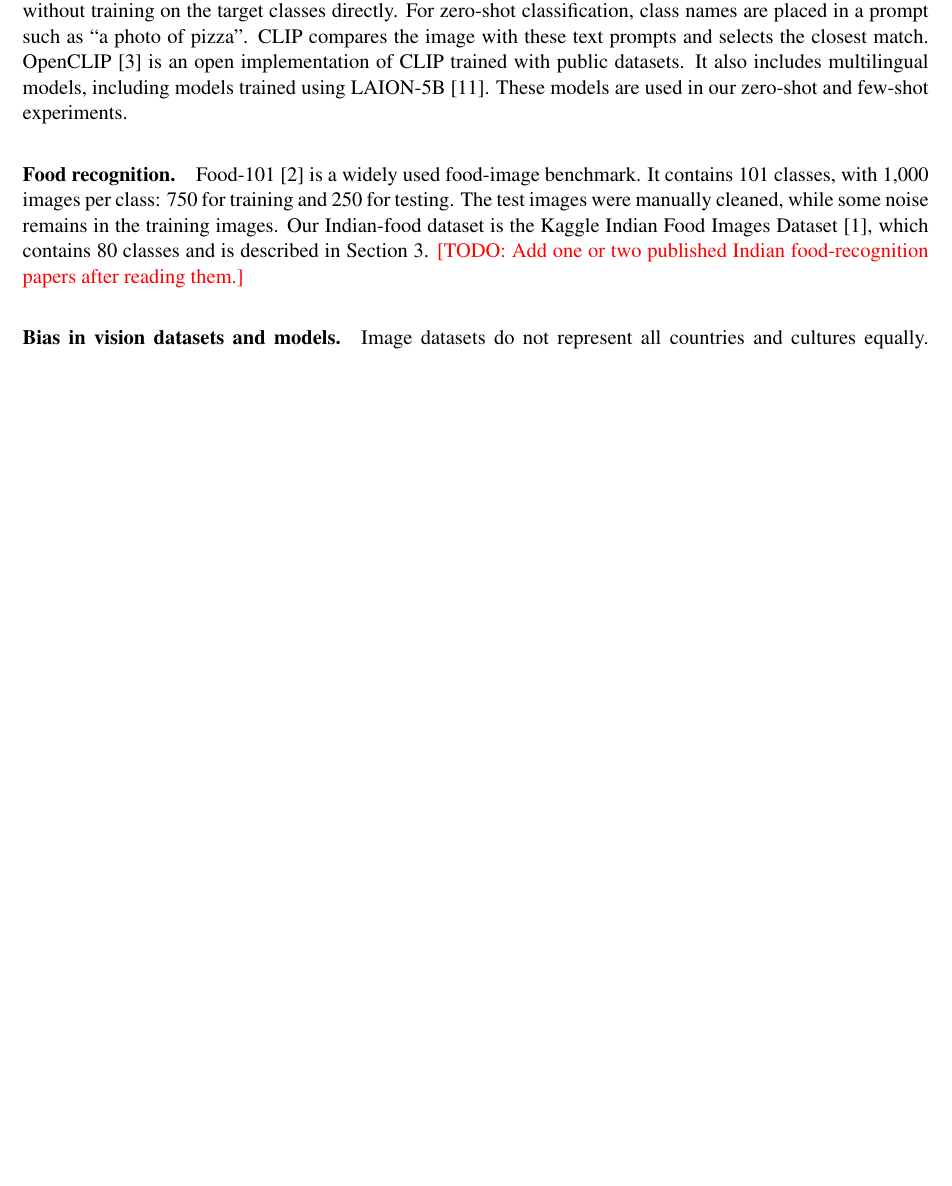
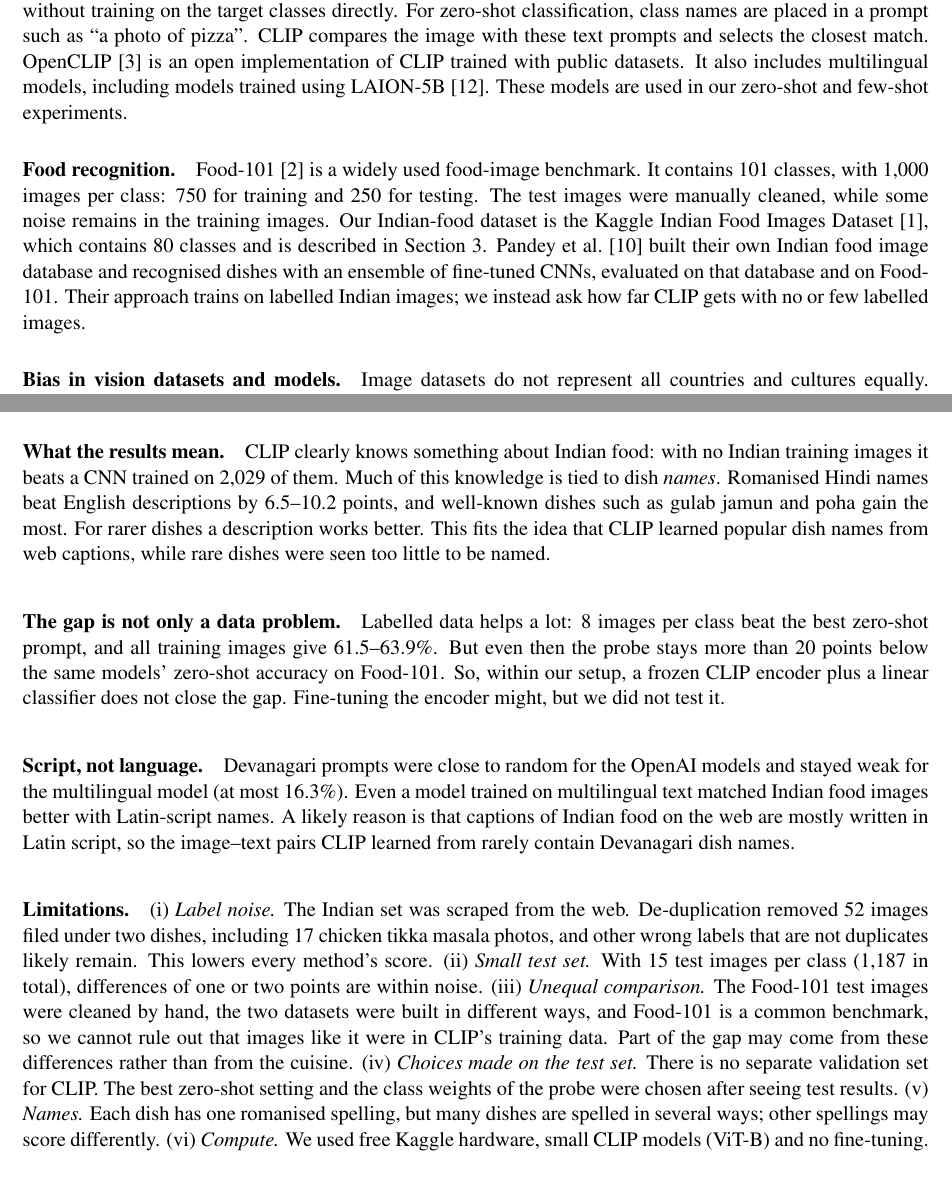
Before and after one commit to manishtiwari2/indian-food-clip, a LaTeX paper (report/main.tex): part of page 2 of 13 before the commit and two parts of pages 2 and 11 of 13 after it, the two joined at a grey line, cut so that both start at the same text, the shorter picture padded with empty space. Compiled offline with pdfLaTeX.

Commit message:
docs: draft discussion, add foodnet reference and clear report todos

```diff
--- a/report/main.tex
+++ b/report/main.tex
@@ -75,7 +75,7 @@ Zero-shot CLIP gets only 43.1--46.9\% top-1 accuracy on Indian dishes, compared
 \section{Related Work}
 \paragraph{CLIP and zero-shot recognition.} CLIP~\cite{radford2021clip} learns image and text features together. During training, it learns to place matching images and captions close to each other in the feature space. This allows it to classify images without training on the target classes directly. For zero-shot classification, class names are placed in a prompt such as ``a photo of pizza''. CLIP compares the image with these text prompts and selects the closest match. OpenCLIP~\cite{cherti2023openclip} is an open implementation of CLIP trained with public datasets. It also includes multilingual models, including models trained using LAION-5B~\cite{schuhmann2022laion5b}. These models are used in our zero-shot and few-shot experiments.
 
-\paragraph{Food recognition.} Food-101~\cite{bossard2014food101} is a widely used food-image benchmark. It contains 101 classes, with 1,000 images per class: 750 for training and 250 for testing. The test images were manually cleaned, while some noise remains in the training images. Our Indian-food dataset is the Kaggle Indian Food Images Dataset~\cite{banerjee2022indianfood}, which contains 80 classes and is described in Section~\ref{sec:dataset}. \todo{Add one or two published Indian food-recognition papers after reading them.}
+\paragraph{Food recognition.} Food-101~\cite{bossard2014food101} is a widely used food-image benchmark. It contains 101 classes, with 1,000 images per class: 750 for training and 250 for testing. The test images were manually cleaned, while some noise remains in the training images. Our Indian-food dataset is the Kaggle Indian Food Images Dataset~\cite{banerjee2022indianfood}, which contains 80 classes and is described in Section~\ref{sec:dataset}. Pandey et al.~\cite{pandey2017foodnet} built their own Indian food image database and recognised dishes with an ensemble of fine-tuned CNNs, evaluated on that database and on Food-101. Their approach trains on labelled Indian images; we instead ask how far CLIP gets with no or few labelled images.
 
 \paragraph{Bias in vision datasets and models.} Image datasets do not represent all countries and cultures equally. Shankar et al.~\cite{shankar2017geodiversity} found that two large public image datasets show a clear bias towards images from North America and Europe, and that classifiers trained on them perform very differently on images from different locales. De Vries et al.~\cite{devries2019everyone} tested publicly available object-recognition systems on a geographically diverse set of household items. They found that the systems perform relatively poorly on items that are common in countries with a low household income, and they link this mainly to differences in appearance and context. These findings motivate our study of how well CLIP recognises Indian dishes compared with Western dishes.
 
@@ -452,9 +452,33 @@ The ``all'' setting uses class-balanced weights. We added them after a first run
 The comparison with Food-101 is not fully fair. The Food-101 subset also contains Asian dishes, and the two datasets were created in different ways (Section~\ref{sec:bias}). The test set has 1{,}187 images, so differences of about one percentage point should not be taken as meaningful.
 
 \section{Discussion and Limitations}\label{sec:limits}
-% WP1 note: mention the 52 cross-class copies / 17 chicken tikka masala photos (Section 3) here.
-% Noisy scraped labels, small test set (15/class), Food-101 overlap, Hindi spellings, compute limits.
-\todo{discussion}
+% DRAFT written with Claude from the numbers already in Sections 3-5. The lead must rewrite it in own words.
+\paragraph{What the results mean.} CLIP clearly knows something about Indian food: with no Indian training images it
+beats a CNN trained on 2{,}029 of them. Much of this knowledge is tied to dish \emph{names}. Romanised Hindi names beat
+English descriptions by 6.5--10.2 points, and well-known dishes such as gulab jamun and poha gain the most. For rarer
+dishes a description works better. This fits the idea that CLIP learned popular dish names from web captions, while rare
+dishes were seen too little to be named.
+
+\paragraph{The gap is not only a data problem.} Labelled data helps a lot: 8 images per class beat the best zero-shot
+prompt, and all training images give 61.5--63.9\%. But even then the probe stays more than 20 points below the same
+models' zero-shot accuracy on Food-101. So, within our setup, a frozen CLIP encoder plus a linear classifier does not
+close the gap. Fine-tuning the encoder might, but we did not test it.
+
+\paragraph{Script, not language.} Devanagari prompts were close to random for the OpenAI models and stayed weak for the
+multilingual model (at most 16.3\%). Even a model trained on multilingual text matched Indian food images better with
+Latin-script names. A likely reason is that captions of Indian food on the web are mostly written in Latin script, so the
+image--text pairs CLIP learned from rarely contain Devanagari dish names.
+
+\paragraph{Limitations.} (i) \emph{Label noise.} The Indian set was scraped from the web. De-duplication removed 52 images
+filed under two dishes, including 17 chicken tikka masala photos, and other wrong labels that are not duplicates likely
+remain. This lowers every method's score. (ii) \emph{Small test set.} With 15 test images per class (1{,}187 in total),
+differences of one or two points are within noise. (iii) \emph{Unequal comparison.} The Food-101 test images were
+cleaned by hand, the two datasets were built in different ways, and Food-101 is a common benchmark, so we cannot rule out
+that images like it were in CLIP's training data. Part of the gap may come from these differences rather than from the
+cuisine. (iv) \emph{Choices made on the test set.} There is no separate validation set for CLIP. The best zero-shot
+setting and the class weights of the probe were chosen after seeing test results. (v) \emph{Names.} Each dish has one
+romanised spelling, but many dishes are spelled in several ways; other spellings may score differently. (vi)
+\emph{Compute.} We used free Kaggle hardware, small CLIP models (ViT-B) and no fine-tuning.
 
 \section{Conclusion}               % Owner: WP4
 Zero-shot CLIP recognises Indian dishes much better than a small CNN trained from scratch. The best zero-shot accuracy for each model is 43.1--46.9\% top-1, while the best CNN run reaches 26.4\%. However, this is still far below the accuracy of the same models on Food-101 (82.6--90.0\%). For ViT-B/16, Romanised Hindi dish names work better than English descriptions, with 46.9\% compared to 36.7\%. A linear probe beats the best zero-shot result with 8 images per class, and reaches 61.5--63.9\% accuracy with all training images. Even then, it does not reach the zero-shot accuracy on Food-101. It also does not reach it with 16 or fewer images per class. So, in our experiments, adding labelled data alone was not enough to close the gap. These results come from a single test set, the datasets were created in different ways, and the class weights were chosen after seeing the test results.
```
Also changed, not shown: docs/DECISIONS.md (+1 -1 lines), report/refs.bib (+11 -0 lines), report/main.tex (6 more changed lines).
